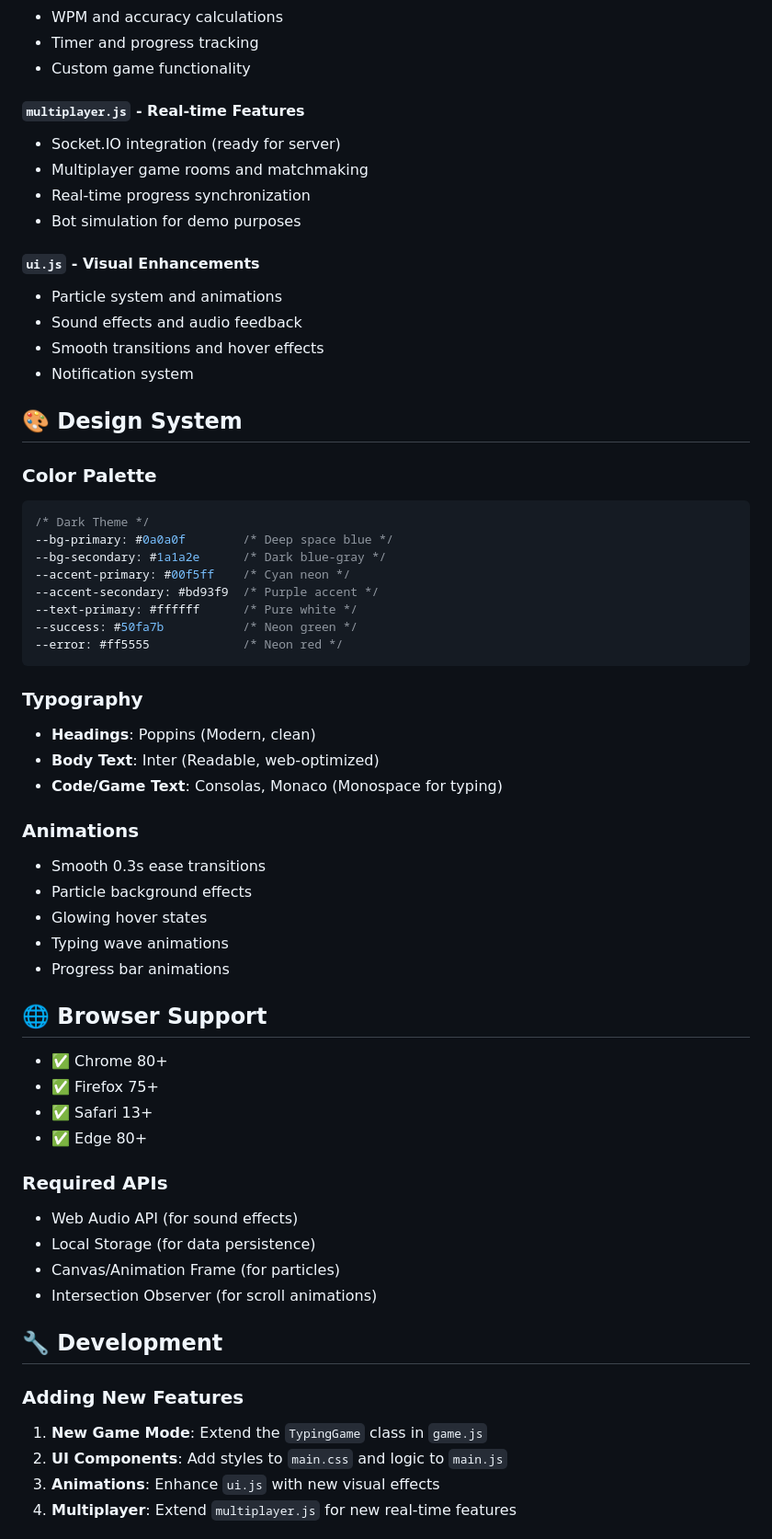
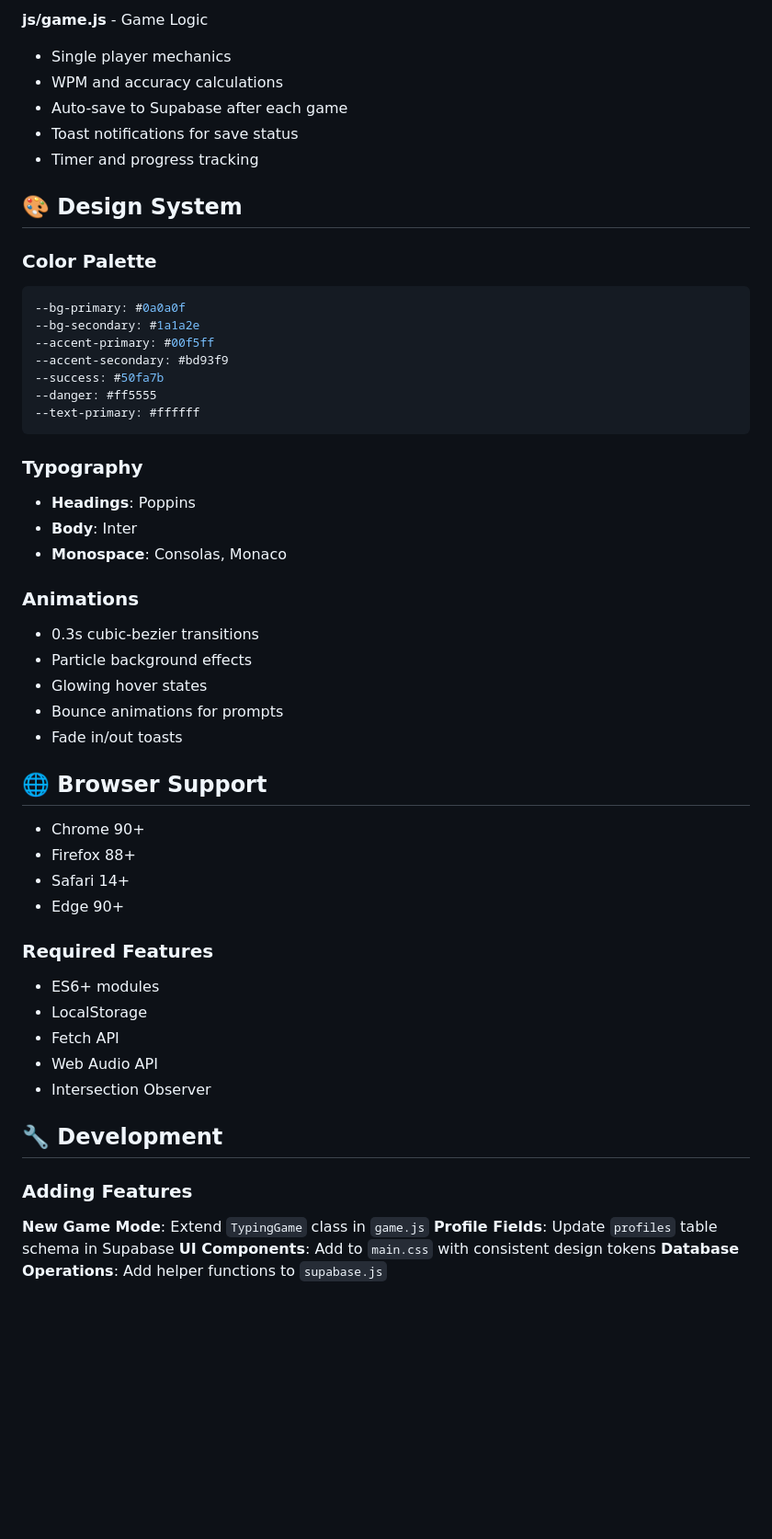
Before and after one commit to pratikraj29/QuickKeys, a Markdown page: README.md, the part around one of its changes. Shown at 92% size. GitHub-like rendering; blank space fills up the shorter version.

````diff
--- a/README.md
+++ b/README.md
@@ -133,64 +210,55 @@ QuickKeys/
+**js/game.js** - Game Logic
+- Single player mechanics
 - WPM and accuracy calculations
+- Auto-save to Supabase after each game
+- Toast notifications for save status
 - Timer and progress tracking
-- Custom game functionality
-
-#### `multiplayer.js` - Real-time Features
-- Socket.IO integration (ready for server)
-- Multiplayer game rooms and matchmaking
-- Real-time progress synchronization
-- Bot simulation for demo purposes
-
-#### `ui.js` - Visual Enhancements
-- Particle system and animations
-- Sound effects and audio feedback
-- Smooth transitions and hover effects
-- Notification system
 
 ## 🎨 Design System
 
 ### Color Palette
 ```css
-/* Dark Theme */
---bg-primary: #0a0a0f        /* Deep space blue */
---bg-secondary: #1a1a2e      /* Dark blue-gray */
---accent-primary: #00f5ff    /* Cyan neon */
---accent-secondary: #bd93f9  /* Purple accent */
---text-primary: #ffffff      /* Pure white */
---success: #50fa7b           /* Neon green */
---error: #ff5555             /* Neon red */
+--bg-primary: #0a0a0f
+--bg-secondary: #1a1a2e
+--accent-primary: #00f5ff
+--accent-secondary: #bd93f9
+--success: #50fa7b
+--danger: #ff5555
+--text-primary: #ffffff
 ```
 
 ### Typography
-- **Headings**: Poppins (Modern, clean)
-- **Body Text**: Inter (Readable, web-optimized)
-- **Code/Game Text**: Consolas, Monaco (Monospace for typing)
+- **Headings**: Poppins
+- **Body**: Inter
+- **Monospace**: Consolas, Monaco
 
 ### Animations
-- Smooth 0.3s ease transitions
+- 0.3s cubic-bezier transitions
 - Particle background effects
 - Glowing hover states
-- Typing wave animations
-- Progress bar animations
+- Bounce animations for prompts
+- Fade in/out toasts
 
 ## 🌐 Browser Support
 
-- ✅ Chrome 80+
-- ✅ Firefox 75+
-- ✅ Safari 13+
-- ✅ Edge 80+
+- Chrome 90+
+- Firefox 88+
+- Safari 14+
+- Edge 90+
 
-### Required APIs
-- Web Audio API (for sound effects)
-- Local Storage (for data persistence)
-- Canvas/Animation Frame (for particles)
-- Intersection Observer (for scroll animations)
+### Required Features
+- ES6+ modules
+- LocalStorage
+- Fetch API
+- Web Audio API
+- Intersection Observer
 
 ## 🔧 Development
 
-### Adding New Features
+### Adding Features
 
-1. **New Game Mode**: Extend the `TypingGame` class in `game.js`
-2. **UI Components**: Add styles to `main.css` and logic to `main.js`
-3. **Animations**: Enhance `ui.js` with new visual effects
-4. **Multiplayer**: Extend `multiplayer.js` for new real-time features
+**New Game Mode**: Extend `TypingGame` class in `game.js`
+**Profile Fields**: Update `profiles` table schema in Supabase
+**UI Components**: Add to `main.css` with consistent design tokens
+**Database Operations**: Add helper functions to `supabase.js`
 
````
Also changed, not shown: other parts of README.md (+178 -140 lines).
